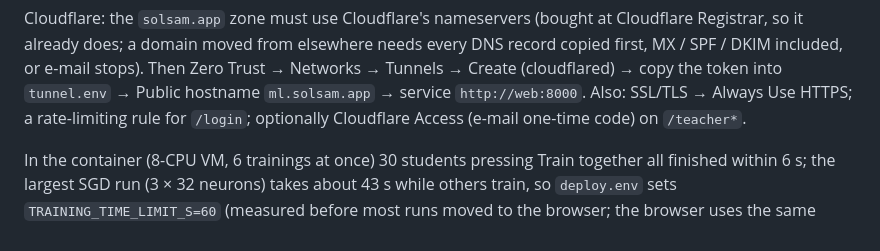
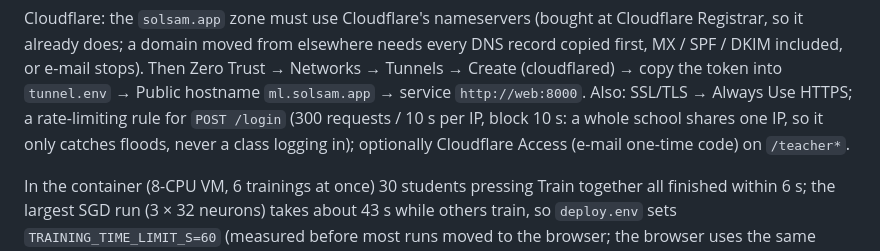
Before and after one commit to csolutn/regression-playground, a Markdown page: README.md, the part around the change. Rendered like a GitHub page.

Commit message:
README: the login rate limit is 300 per 10 s per IP
A whole school shares one IP, so the rule only catches floods.

Co-Authored-By: Claude Opus 5.5 <noreply@anthropic.com>

```diff
--- a/README.md
+++ b/README.md
@@ -80,7 +80,8 @@ so it already does; a domain moved from elsewhere needs every DNS record copied
 DKIM included, or e-mail stops). Then Zero Trust → Networks →
 Tunnels → Create (cloudflared) → copy the token into `tunnel.env` → Public hostname
 `ml.solsam.app` → service `http://web:8000`. Also: SSL/TLS → Always Use HTTPS; a rate-limiting rule
-for `/login`; optionally Cloudflare Access (e-mail one-time code) on `/teacher*`.
+for `POST /login` (300 requests / 10 s per IP, block 10 s: a whole school shares one IP, so it only
+catches floods, never a class logging in); optionally Cloudflare Access (e-mail one-time code) on `/teacher*`.
 
 In the container (8-CPU VM, 6 trainings at once) 30 students pressing Train together all finished within
 6 s; the largest SGD run (3 × 32 neurons) takes about 43 s while others train, so `deploy.env` sets
```
